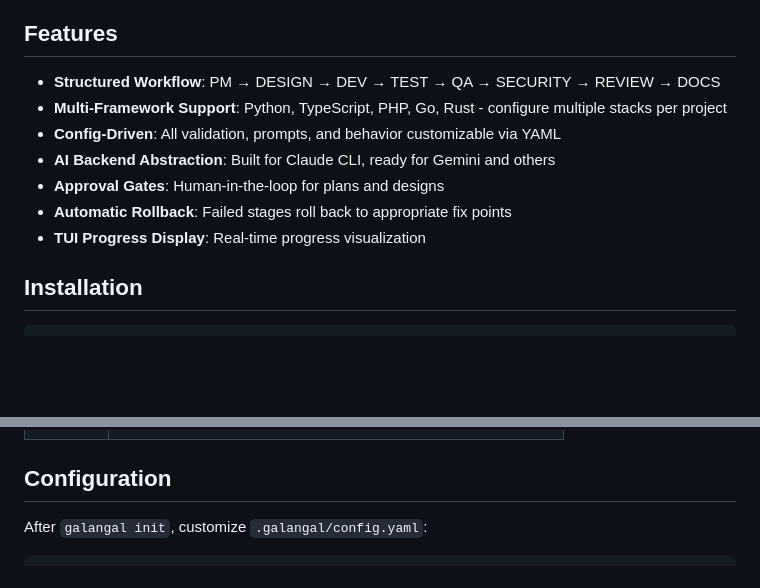
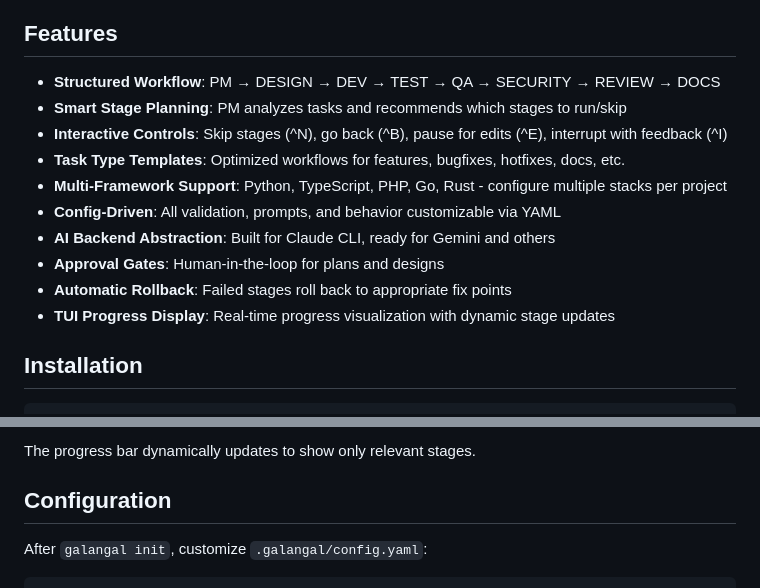
Before and after one commit to Galangal-Media/galangal-orchestrate, a Markdown page: README.md, 2 parts joined by grey strips. Rendered like a GitHub page; blank space fills up the shorter version.

```diff
--- a/README.md
+++ b/README.md
@@ -7,12 +7,15 @@ AI-driven development workflow orchestrator. A deterministic workflow system tha
 ## Features
 
 - **Structured Workflow**: PM → DESIGN → DEV → TEST → QA → SECURITY → REVIEW → DOCS
+- **Smart Stage Planning**: PM analyzes tasks and recommends which stages to run/skip
+- **Interactive Controls**: Skip stages (^N), go back (^B), pause for edits (^E), interrupt with feedback (^I)
+- **Task Type Templates**: Optimized workflows for features, bugfixes, hotfixes, docs, etc.
 - **Multi-Framework Support**: Python, TypeScript, PHP, Go, Rust - configure multiple stacks per project
 - **Config-Driven**: All validation, prompts, and behavior customizable via YAML
 - **AI Backend Abstraction**: Built for Claude CLI, ready for Gemini and others
 - **Approval Gates**: Human-in-the-loop for plans and designs
 - **Automatic Rollback**: Failed stages roll back to appropriate fix points
-- **TUI Progress Display**: Real-time progress visualization
+- **TUI Progress Display**: Real-time progress visualization with dynamic stage updates
 
 ## Installation
 
@@ -87,3 +155,4 @@ Different task types skip certain stages:
+The progress bar dynamically updates to show only relevant stages.
 
 ## Configuration
 
```
Also changed, not shown: other parts of README.md (+74 -9 lines).
